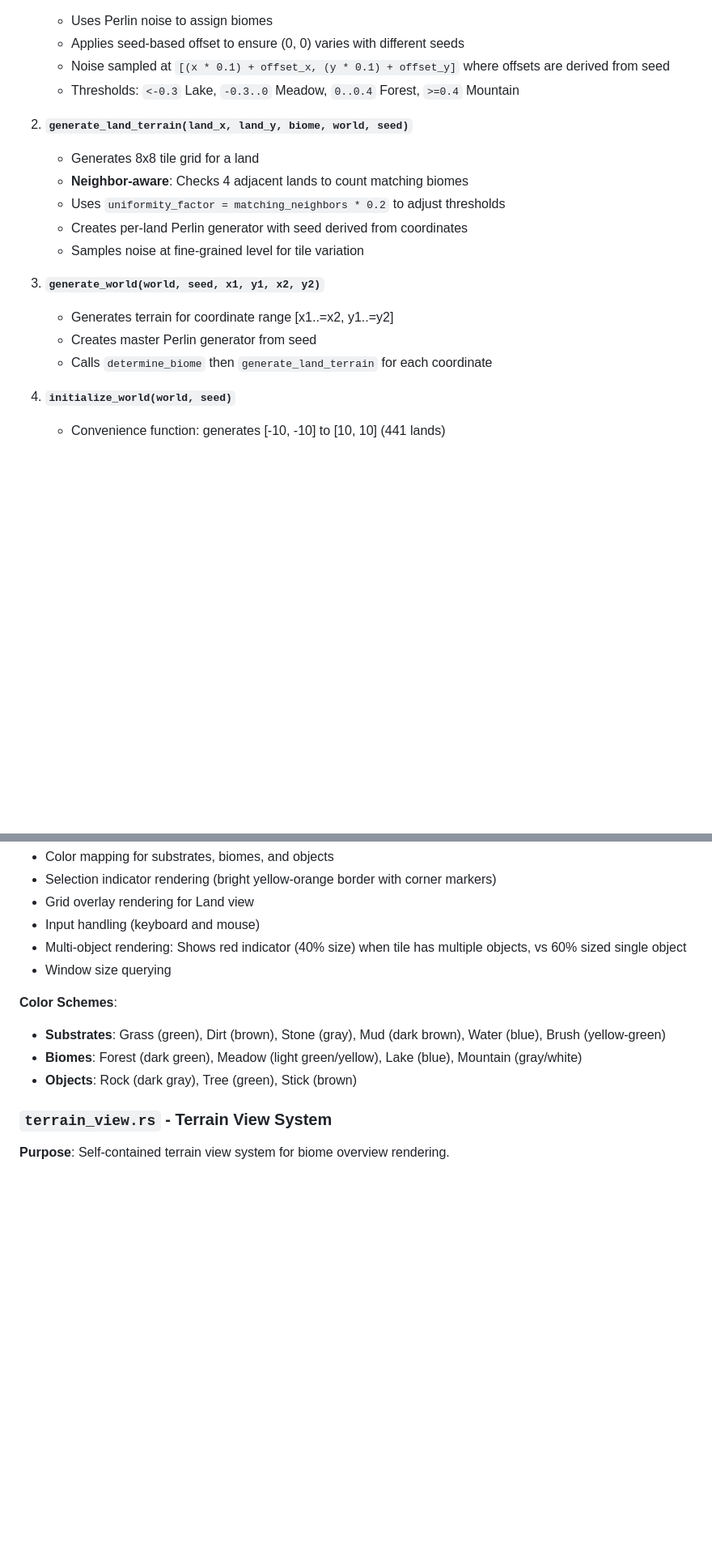
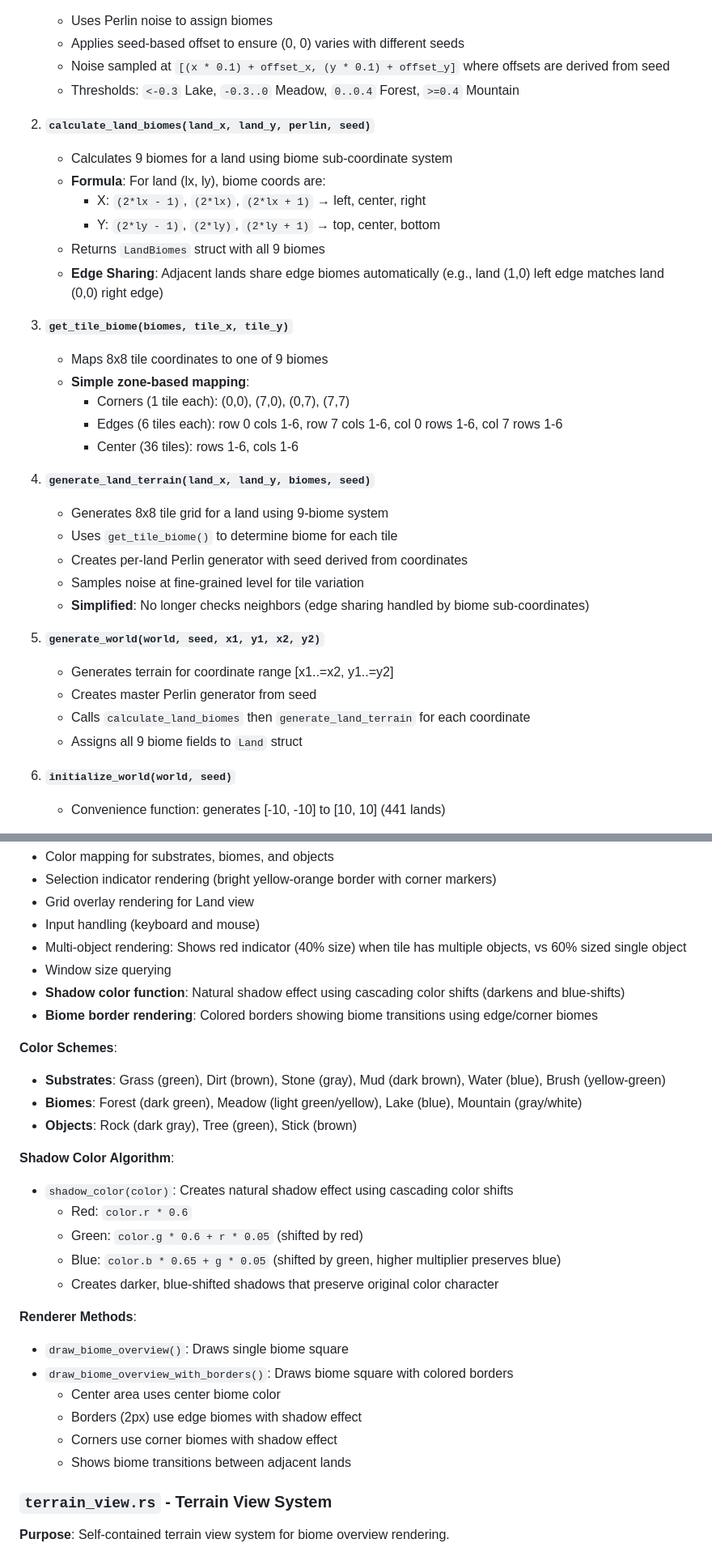
Before and after one commit to westonkelliher/Q, a Markdown page: DETAILED_README.md, 2 parts joined by grey strips. Shown at 81% size. GitHub-like rendering; blank space fills up the shorter version.

Commit message:
Update DETAILED_README with 9-biome system and shadow rendering docs

```diff
--- a/DETAILED_README.md
+++ b/DETAILED_README.md
@@ -120,17 +121,33 @@ tests.rs → types, generation
    - Noise sampled at `[(x * 0.1) + offset_x, (y * 0.1) + offset_y]` where offsets are derived from seed
    - Thresholds: `<-0.3` Lake, `-0.3..0` Meadow, `0..0.4` Forest, `>=0.4` Mountain
 
-2. **`generate_land_terrain(land_x, land_y, biome, world, seed)`**
-   - Generates 8x8 tile grid for a land
-   - **Neighbor-aware**: Checks 4 adjacent lands to count matching biomes
-   - Uses `uniformity_factor = matching_neighbors * 0.2` to adjust thresholds
+2. **`calculate_land_biomes(land_x, land_y, perlin, seed)`**
+   - Calculates 9 biomes for a land using biome sub-coordinate system
+   - **Formula**: For land (lx, ly), biome coords are:
+     - X: `(2*lx - 1)`, `(2*lx)`, `(2*lx + 1)` → left, center, right
+     - Y: `(2*ly - 1)`, `(2*ly)`, `(2*ly + 1)` → top, center, bottom
+   - Returns `LandBiomes` struct with all 9 biomes
+   - **Edge Sharing**: Adjacent lands share edge biomes automatically (e.g., land (1,0) left edge matches land (0,0) right edge)
+
+3. **`get_tile_biome(biomes, tile_x, tile_y)`**
+   - Maps 8x8 tile coordinates to one of 9 biomes
+   - **Simple zone-based mapping**:
+     - Corners (1 tile each): (0,0), (7,0), (0,7), (7,7)
+     - Edges (6 tiles each): row 0 cols 1-6, row 7 cols 1-6, col 0 rows 1-6, col 7 rows 1-6
+     - Center (36 tiles): rows 1-6, cols 1-6
+
+4. **`generate_land_terrain(land_x, land_y, biomes, seed)`**
+   - Generates 8x8 tile grid for a land using 9-biome system
+   - Uses `get_tile_biome()` to determine biome for each tile
    - Creates per-land Perlin generator with seed derived from coordinates
    - Samples noise at fine-grained level for tile variation
+   - **Simplified**: No longer checks neighbors (edge sharing handled by biome sub-coordinates)
 
-3. **`generate_world(world, seed, x1, y1, x2, y2)`**
+5. **`generate_world(world, seed, x1, y1, x2, y2)`**
    - Generates terrain for coordinate range [x1..=x2, y1..=y2]
    - Creates master Perlin generator from seed
-   - Calls `determine_biome` then `generate_land_terrain` for each coordinate
+   - Calls `calculate_land_biomes` then `generate_land_terrain` for each coordinate
+   - Assigns all 9 biome fields to `Land` struct
 
 4. **`initialize_world(world, seed)`**
    - Convenience function: generates [-10, -10] to [10, 10] (441 lands)
@@ -228,11 +245,28 @@ tests.rs → types, generation
 - Input handling (keyboard and mouse)
 - Multi-object rendering: Shows red indicator (40% size) when tile has multiple objects, vs 60% sized single object
 - Window size querying
+- **Shadow color function**: Natural shadow effect using cascading color shifts (darkens and blue-shifts)
+- **Biome border rendering**: Colored borders showing biome transitions using edge/corner biomes
 
 **Color Schemes**:
 - **Substrates**: Grass (green), Dirt (brown), Stone (gray), Mud (dark brown), Water (blue), Brush (yellow-green)
 - **Biomes**: Forest (dark green), Meadow (light green/yellow), Lake (blue), Mountain (gray/white)
 - **Objects**: Rock (dark gray), Tree (green), Stick (brown)
+
+**Shadow Color Algorithm**:
+- `shadow_color(color)`: Creates natural shadow effect using cascading color shifts
+  - Red: `color.r * 0.6`
+  - Green: `color.g * 0.6 + r * 0.05` (shifted by red)
+  - Blue: `color.b * 0.65 + g * 0.05` (shifted by green, higher multiplier preserves blue)
+  - Creates darker, blue-shifted shadows that preserve original color character
+
+**Renderer Methods**:
+- `draw_biome_overview()`: Draws single biome square
+- `draw_biome_overview_with_borders()`: Draws biome square with colored borders
+  - Center area uses center biome color
+  - Borders (2px) use edge biomes with shadow effect
+  - Corners use corner biomes with shadow effect
+  - Shows biome transitions between adjacent lands
 
 ### `terrain_view.rs` - Terrain View System
 
```
Also changed, not shown: other parts of DETAILED_README.md (+11 -6 lines).
